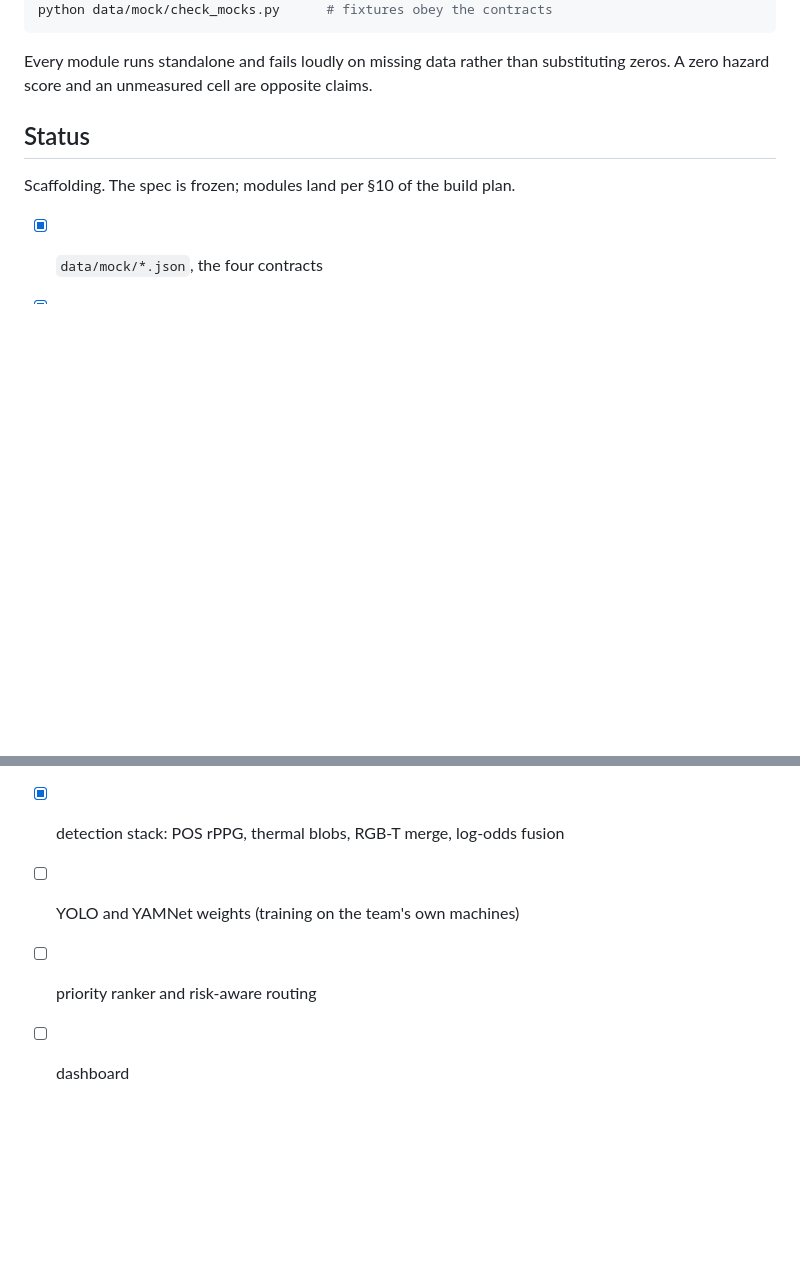
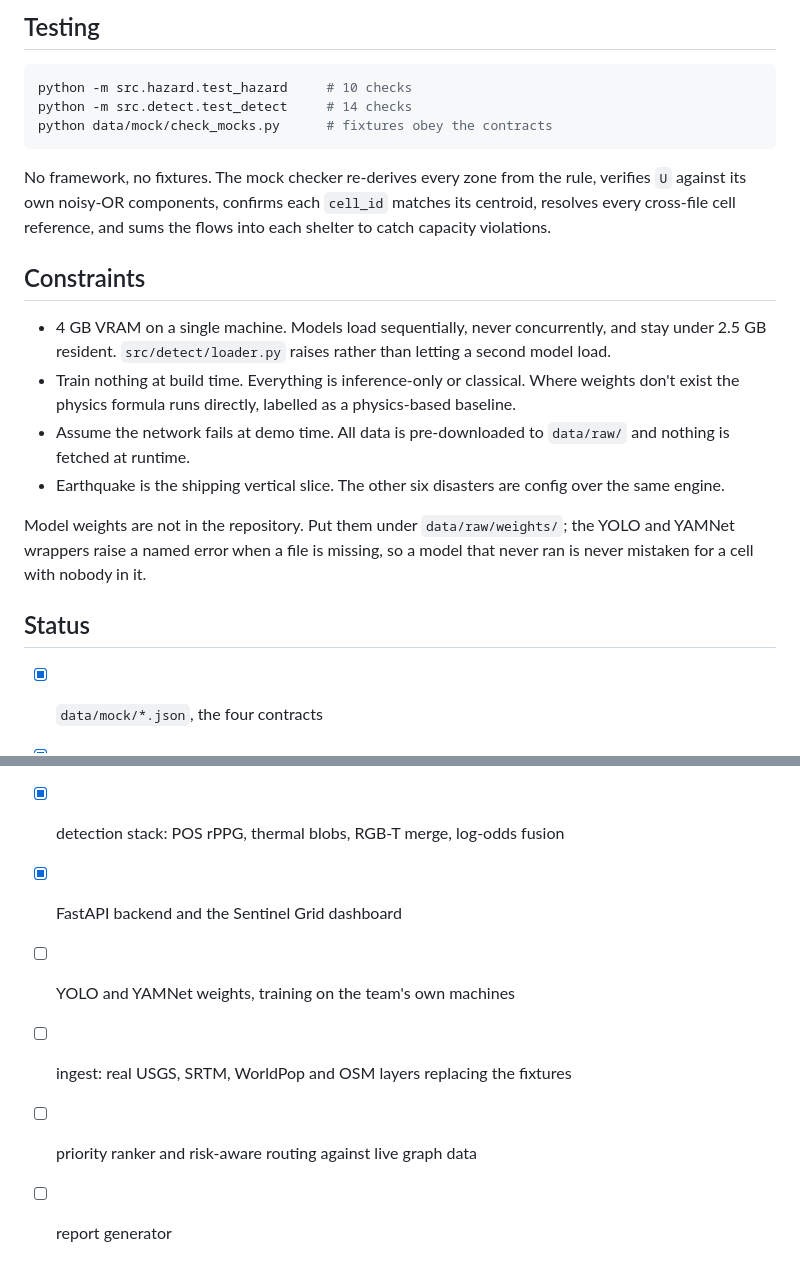
Before and after one commit to advaithsarva/ibm-hackathon, a Markdown page: README.md, 2 parts joined by grey strips. Drawn GitHub-style; blank space fills up the shorter version.

````diff
--- a/README.md
+++ b/README.md
@@ -123,17 +176,40 @@ python -m src.detect.fusion --demo   # the p_alive ladder
+## Testing
+
+```bash
+python -m src.hazard.test_hazard     # 10 checks
+python -m src.detect.test_detect     # 14 checks
 python data/mock/check_mocks.py      # fixtures obey the contracts
 ```
 
-Every module runs standalone and fails loudly on missing data rather than
-substituting zeros. A zero hazard score and an unmeasured cell are opposite claims.
+No framework, no fixtures. The mock checker re-derives every zone from the rule, verifies
+`U` against its own noisy-OR components, confirms each `cell_id` matches its centroid,
+resolves every cross-file cell reference, and sums the flows into each shelter to catch
+capacity violations.
+
+## Constraints
+
+- 4 GB VRAM on a single machine. Models load sequentially, never concurrently, and stay
+  under 2.5 GB resident. `src/detect/loader.py` raises rather than letting a second model
+  load.
+- Train nothing at build time. Everything is inference-only or classical. Where weights
+  don't exist the physics formula runs directly, labelled as a physics-based baseline.
+- Assume the network fails at demo time. All data is pre-downloaded to `data/raw/` and
+  nothing is fetched at runtime.
+- Earthquake is the shipping vertical slice. The other six disasters are config over the
+  same engine.
+
+Model weights are not in the repository. Put them under `data/raw/weights/`; the YOLO and
+YAMNet wrappers raise a named error when a file is missing, so a model that never ran is
+never mistaken for a cell with nobody in it.
 
 ## Status
-
-Scaffolding. The spec is frozen; modules land per §10 of the build plan.
 
 - [x] `data/mock/*.json`, the four contracts
 - [x] hazard `X`, config-driven over all seven disasters
 - [x] zone engine: noisy-OR `U`, green suitability `G`, hysteresis, exposure score
 - [x] detection stack: POS rPPG, thermal blobs, RGB-T merge, log-odds fusion
-- [ ] YOLO and YAMNet weights (training on the team's own machines)
-- [ ] priority ranker and risk-aware routing
-- [ ] dashboard
+- [x] FastAPI backend and the Sentinel Grid dashboard
+- [ ] YOLO and YAMNet weights, training on the team's own machines
+- [ ] ingest: real USGS, SRTM, WorldPop and OSM layers replacing the fixtures
+- [ ] priority ranker and risk-aware routing against live graph data
+- [ ] report generator
````
Also changed, not shown: other parts of README.md (+99 -46 lines).
